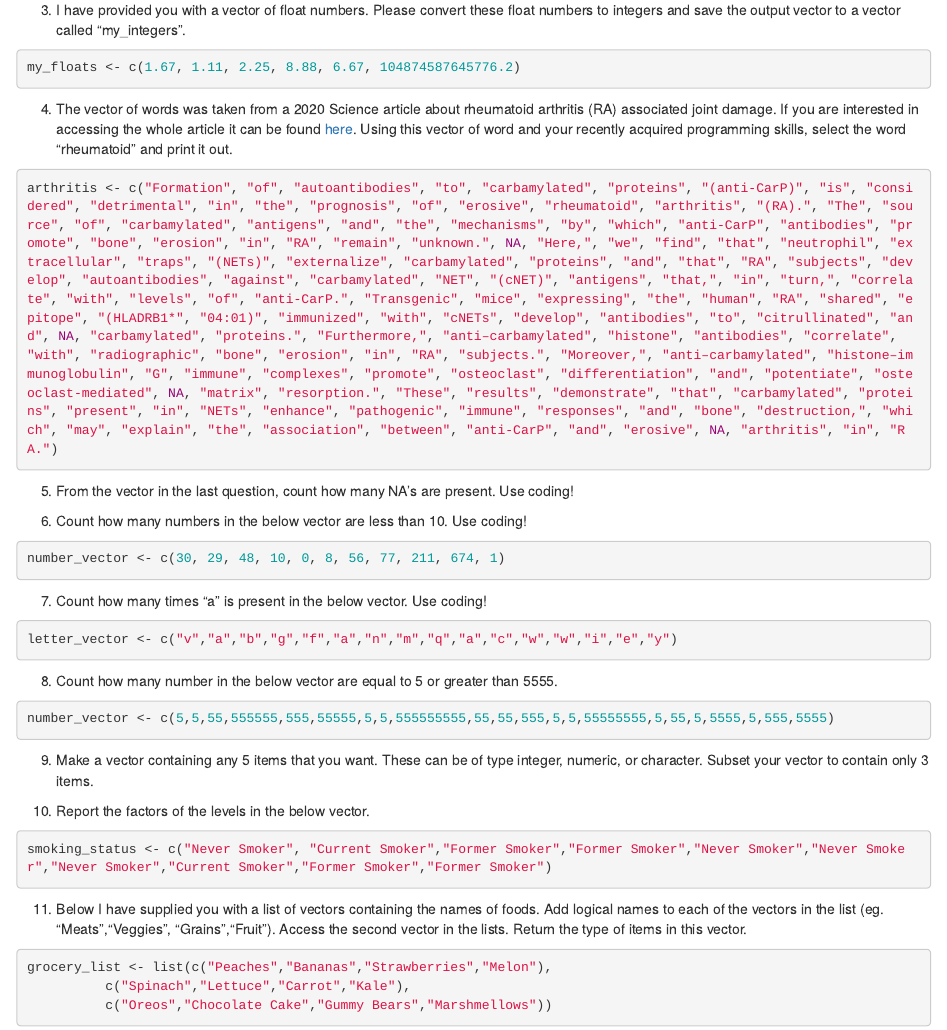
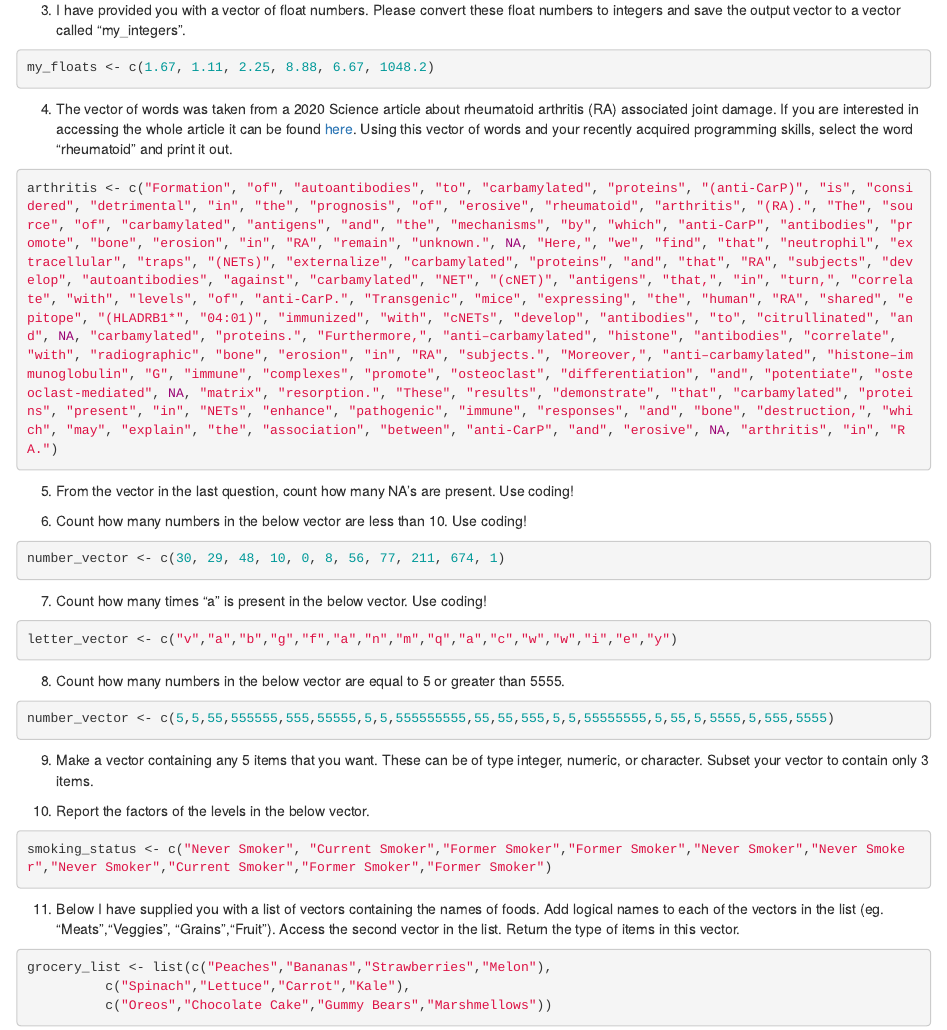
Before and after one commit to kosarekn/QBS103, an R Markdown document (Assignments/Introduction_to_R_Class_Exercises.Rmd): the page in a window 1100 px wide, from 230 px down. Rendered offline with R 4.5, knitr and Pandoc, with nearby package versions.

Commit message:
Small Changes
Small Changes

````diff
--- a/Assignments/Introduction_to_R_Class_Exercises.Rmd
+++ b/Assignments/Introduction_to_R_Class_Exercises.Rmd
@@ -14,10 +14,10 @@ my_vector <- c(3.14, "pie", 3)
 
 3) I have provided you with a vector of float numbers. Please convert these float numbers to integers and save the output vector to a vector called "my_integers".
 ```{r}
-my_floats <- c(1.67, 1.11, 2.25, 8.88, 6.67, 104874587645776.2)
+my_floats <- c(1.67, 1.11, 2.25, 8.88, 6.67, 1048.2)
 ```
 
-4) The vector of words was taken from a 2020 Science article about rheumatoid arthritis (RA) associated joint damage. If you are interested in accessing the whole article it can be found [here](https://www.science.org/doi/10.1126/sciadv.abd2688). Using this vector of word and your recently acquired programming skills, select the word "rheumatoid" and print it out.
+4) The vector of words was taken from a 2020 Science article about rheumatoid arthritis (RA) associated joint damage. If you are interested in accessing the whole article it can be found [here](https://www.science.org/doi/10.1126/sciadv.abd2688). Using this vector of words and your recently acquired programming skills, select the word "rheumatoid" and print it out.
 
 ```{r}
 arthritis <- c("Formation", "of", "autoantibodies", "to", "carbamylated", "proteins", "(anti-CarP)", "is", "considered", "detrimental", "in", "the", "prognosis", "of", "erosive", "rheumatoid", "arthritis", "(RA).", "The", "source", "of", "carbamylated", "antigens", "and", "the", "mechanisms", "by", "which", "anti-CarP", "antibodies", "promote", "bone", "erosion", "in", "RA", "remain", "unknown.", NA, "Here,", "we", "find", "that", "neutrophil", "extracellular", "traps", "(NETs)", "externalize", "carbamylated", "proteins", "and", "that", "RA", "subjects", "develop", "autoantibodies", "against", "carbamylated", "NET", "(cNET)", "antigens", "that,", "in", "turn,", "correlate", "with", "levels", "of", "anti-CarP.", "Transgenic", "mice", "expressing", "the", "human", "RA", "shared", "epitope", "(HLADRB1*", "04:01)", "immunized", "with", "cNETs", "develop", "antibodies", "to", "citrullinated", "and", NA, "carbamylated", "proteins.", "Furthermore,", "anti–carbamylated", "histone", "antibodies", "correlate", "with", "radiographic", "bone", "erosion", "in", "RA", "subjects.", "Moreover,", "anti–carbamylated", "histone–immunoglobulin", "G", "immune", "complexes", "promote", "osteoclast", "differentiation", "and", "potentiate", "osteoclast-mediated", NA, "matrix", "resorption.", "These", "results", "demonstrate", "that", "carbamylated", "proteins", "present", "in", "NETs", "enhance", "pathogenic", "immune", "responses", "and", "bone", "destruction,", "which", "may", "explain", "the", "association", "between", "anti-CarP", "and", "erosive", NA, "arthritis", "in", "RA.")
@@ -38,7 +38,7 @@ number_vector <- c(30, 29, 48, 10, 0, 8, 56, 77, 211, 674, 1)
 letter_vector <- c("v","a","b","g","f","a","n","m","q","a","c","w","w","i","e","y")
 ```
 
-8) Count how many number in the below vector are equal to 5 or greater than 5555.
+8) Count how many numbers in the below vector are equal to 5 or greater than 5555.
 ```{r}
 number_vector <- c(5,5,55,555555,555,55555,5,5,555555555,55,55,555,5,5,55555555,5,55,5,5555,5,555,5555)
 ```
@@ -53,7 +53,7 @@ number_vector <- c(5,5,55,555555,555,55555,5,5,555555555,55,55,555,5,5,55555555,
 smoking_status <- c("Never Smoker", "Current Smoker","Former Smoker","Former Smoker","Never Smoker","Never Smoker","Never Smoker","Current Smoker","Former Smoker","Former Smoker")
 ```
 
-11) Below I have supplied you with a list of vectors containing the names of foods. Add logical names to each of the vectors in the list (eg. "Meats","Veggies", "Grains","Fruit"). Access the second vector in the lists. Return the type of items in this vector.
+11) Below I have supplied you with a list of vectors containing the names of foods. Add logical names to each of the vectors in the list (eg. "Meats","Veggies", "Grains","Fruit"). Access the second vector in the list. Return the type of items in this vector.
 
 ```{r}
 grocery_list <- list(c("Peaches","Bananas","Strawberries","Melon"),
````
